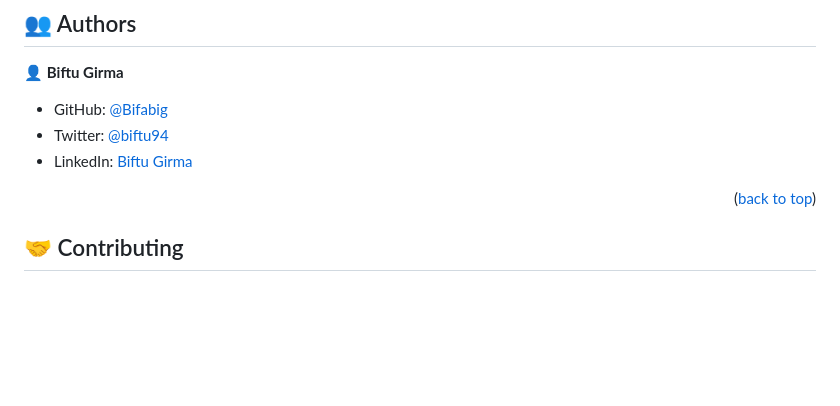
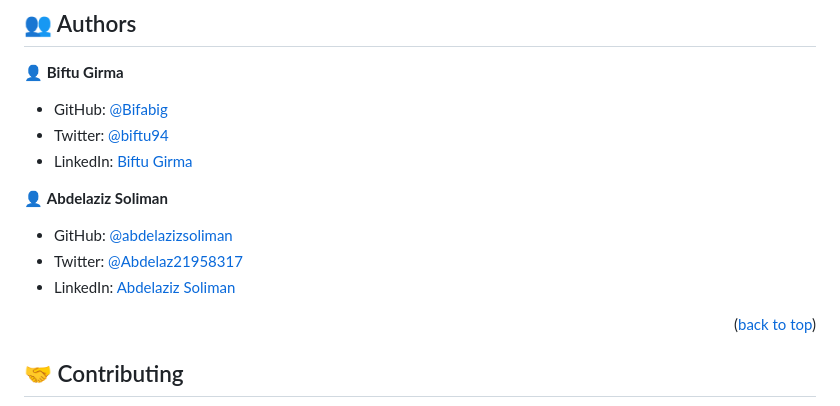
Before and after one commit to Bifabig/awesome-books, a Markdown page: README.md, the part around the change. Drawn GitHub-style; blank space fills up the shorter version.

```diff
--- a/README.md
+++ b/README.md
@@ -222,6 +222,12 @@ Example:
 - Twitter: [@biftu94](https://twitter.com/biftu94)
 - LinkedIn: [Biftu Girma](https://www.linkedin.com/in/biftu-girma-3598a8126/)
 
+👤 **Abdelaziz Soliman**
+
+- GitHub: [@abdelazizsoliman](https://github.com/abdelazizsoliman)
+- Twitter: [@Abdelaz21958317](https://twitter.com/Abdelaz21958317)
+- LinkedIn: [Abdelaziz Soliman](https://www.linkedin.com/in/abdelaziz-soliman-16989b89/)
+
 <p align="right">(<a href="#readme-top">back to top</a>)</p>
 
 <!-- CONTRIBUTING -->
```
